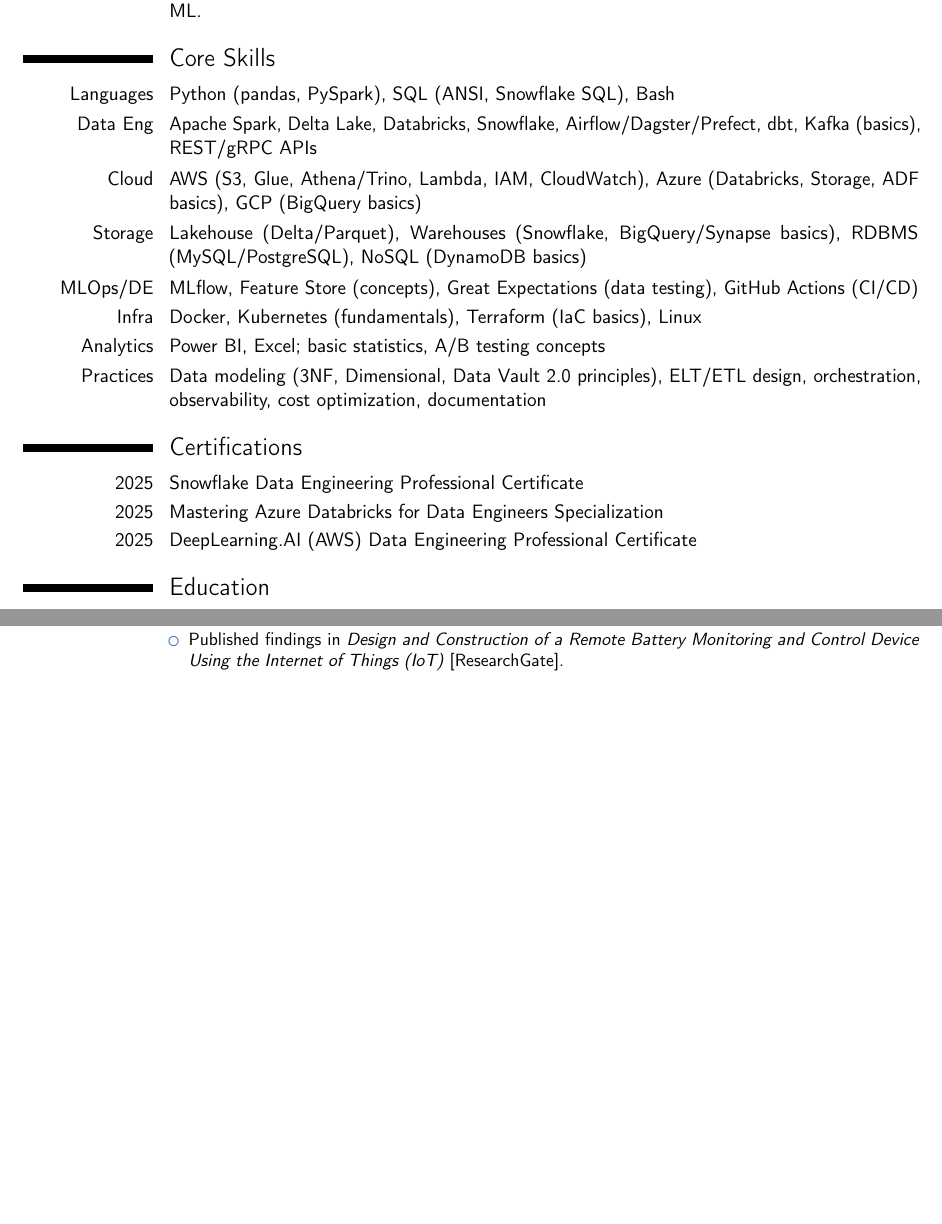
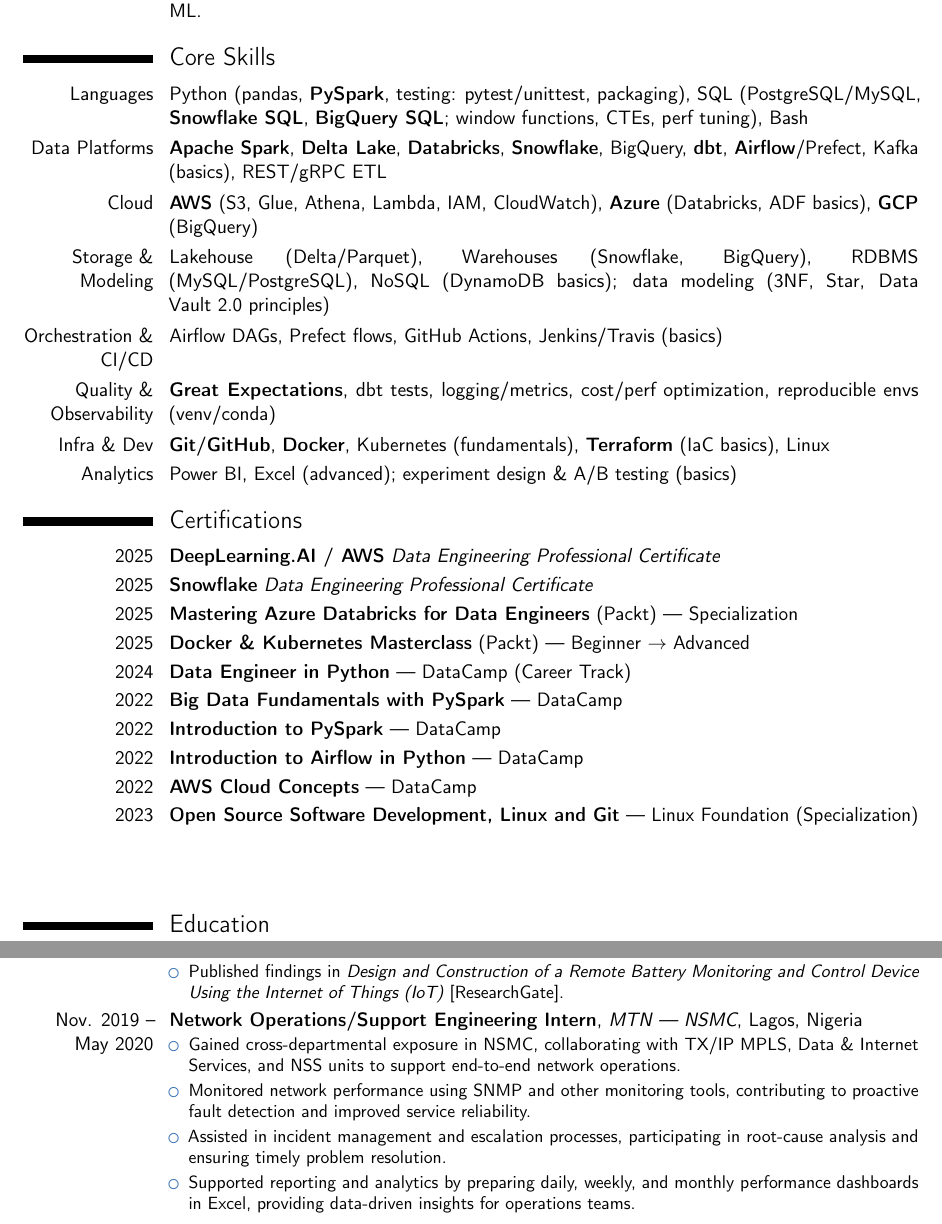
Before and after one commit to Waltberry/CV, a LaTeX CV (Data Engineer Role/Data_Engineering_Template.tex): two parts of pages 1 and 2 of 3 before the commit and two parts of pages 1 and 2 of 4 after it, joined at a grey line, cut so that both start at the same text, the shorter picture padded with empty space. Compiled offline with pdfLaTeX.

Commit message:
tex update

```diff
--- a/Data Engineer Role/Data_Engineering_Template.tex
+++ b/Data Engineer Role/Data_Engineering_Template.tex
@@ -11,7 +11,7 @@
 
 % ----- Identity -----
 \name{Onyero Walter}{Ofuzim}
-% \title{Data Engineer}
+\title{Data Engineer}
 \address{Calgary, AB}{Canada}{}
 \phone[mobile]{+1 403 605 0955}
 \social[github]{Waltberry}
@@ -30,22 +30,32 @@
 
 % ===== Skills =====
 \section{Core Skills}
-\cvitem{Languages}{Python (pandas, PySpark), SQL (ANSI, Snowflake SQL), Bash}
-\cvitem{Data Eng}{Apache Spark, Delta Lake, Databricks, Snowflake, Airflow/Dagster/Prefect, dbt, Kafka (basics), REST/gRPC APIs}
-\cvitem{Cloud}{AWS (S3, Glue, Athena/Trino, Lambda, IAM, CloudWatch), Azure (Databricks, Storage, ADF basics), GCP (BigQuery basics)}
-\cvitem{Storage}{Lakehouse (Delta/Parquet), Warehouses (Snowflake, BigQuery/Synapse basics), RDBMS (MySQL/PostgreSQL), NoSQL (DynamoDB basics)}
-\cvitem{MLOps/DE}{MLflow, Feature Store (concepts), Great Expectations (data testing), GitHub Actions (CI/CD)}
-\cvitem{Infra}{Docker, Kubernetes (fundamentals), Terraform (IaC basics), Linux}
-\cvitem{Analytics}{Power BI, Excel; basic statistics, A/B testing concepts}
-\cvitem{Practices}{Data modeling (3NF, Dimensional, Data Vault 2.0 principles), ELT/ETL design, orchestration, observability, cost optimization, documentation}
+\cvitem{Languages}{Python (pandas, \textbf{PySpark}, testing: pytest/unittest, packaging), SQL (PostgreSQL/MySQL, \textbf{Snowflake SQL}, \textbf{BigQuery SQL}; window functions, CTEs, perf tuning), Bash}
+\cvitem{Data Platforms}{\textbf{Apache Spark}, \textbf{Delta Lake}, \textbf{Databricks}, \textbf{Snowflake}, BigQuery, \textbf{dbt}, \textbf{Airflow}/Prefect, Kafka (basics), REST/gRPC ETL}
+\cvitem{Cloud}{\textbf{AWS} (S3, Glue, Athena, Lambda, IAM, CloudWatch), \textbf{Azure} (Databricks, ADF basics), \textbf{GCP} (BigQuery)}
+\cvitem{Storage \& Modeling}{Lakehouse (Delta/Parquet), Warehouses (Snowflake, BigQuery), RDBMS (MySQL/PostgreSQL), NoSQL (DynamoDB basics); data modeling (3NF, Star, Data Vault 2.0 principles)}
+\cvitem{Orchestration \& CI/CD}{Airflow DAGs, Prefect flows, GitHub Actions, Jenkins/Travis (basics)}
+\cvitem{Quality \& Observability}{\textbf{Great Expectations}, dbt tests, logging/metrics, cost/perf optimization, reproducible envs (venv/conda)}
+\cvitem{Infra \& Dev}{\textbf{Git/GitHub}, \textbf{Docker}, Kubernetes (fundamentals), \textbf{Terraform} (IaC basics), Linux}
+\cvitem{Analytics}{Power BI, Excel (advanced); experiment design \& A/B testing (basics)}
+
 
 % ===== Certifications =====
 \section{Certifications}
-% \cvitem{2024}{Data Engineer in Python Certificate}
-\cvitem{2025}{Snowflake Data Engineering Professional Certificate}
-% \cvitem{2025}{Docker \& Kubernetes Masterclass: From Beginner to Advanced Specialization}
-\cvitem{2025}{Mastering Azure Databricks for Data Engineers Specialization}
-\cvitem{2025}{DeepLearning.AI (AWS) Data Engineering Professional Certificate}
+\cvitem{2025}{\textbf{DeepLearning.AI / AWS} \emph{Data Engineering Professional Certificate}}
+\cvitem{2025}{\textbf{Snowflake} \emph{Data Engineering Professional Certificate}}
+\cvitem{2025}{\textbf{Mastering Azure Databricks for Data Engineers} (Packt) — Specialization}
+\cvitem{2025}{\textbf{Docker \& Kubernetes Masterclass} (Packt) — Beginner $\rightarrow$ Advanced}
+\cvitem{2024}{\textbf{Data Engineer in Python} — DataCamp (Career Track)}
+\cvitem{2022}{\textbf{Big Data Fundamentals with PySpark} — DataCamp}
+\cvitem{2022}{\textbf{Introduction to PySpark} — DataCamp}
+\cvitem{2022}{\textbf{Introduction to Airflow in Python} — DataCamp}
+\cvitem{2022}{\textbf{AWS Cloud Concepts} — DataCamp}
+\cvitem{2023}{\textbf{Open Source Software Development, Linux and Git} — Linux Foundation (Specialization)}
+% Optional (space-permitting):
+% \cvitem{Planned}{AWS Certified Data Analytics–Specialty; Microsoft DP-203; Google Cloud Professional Data Engineer}
+
+\vspace{3em}
 
 % ===== Education =====
 \section{Education}
```
Also changed, not shown: Data Engineer Role/Data_Engineering_Template.tex (21 more changed lines).
